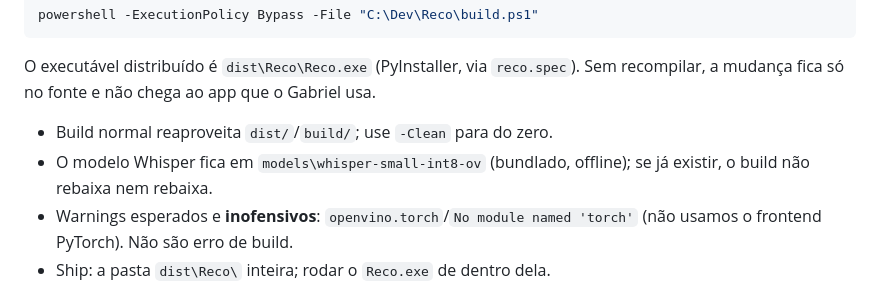
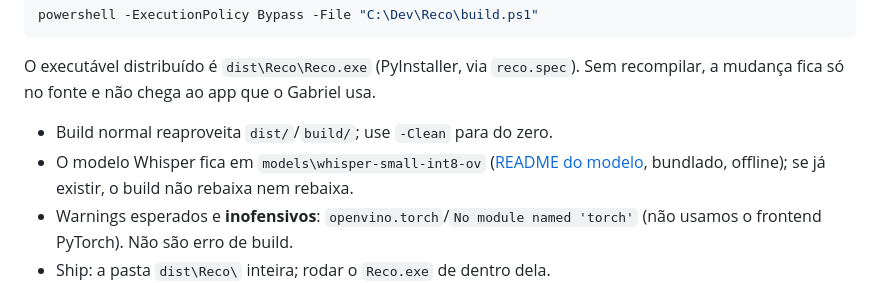
Before and after one commit to dosxnjos/reco, a Markdown page: CLAUDE.md, the part around the change. GitHub-like rendering.

```diff
--- a/CLAUDE.md
+++ b/CLAUDE.md
@@ -22,7 +22,8 @@ O executável distribuído é `dist\Reco\Reco.exe` (PyInstaller, via `reco.spec`
 Sem recompilar, a mudança fica só no fonte e não chega ao app que o Gabriel usa.
 
 - Build normal reaproveita `dist/`/`build/`; use `-Clean` para do zero.
-- O modelo Whisper fica em `models\whisper-small-int8-ov` (bundlado, offline);
+- O modelo Whisper fica em `models\whisper-small-int8-ov`
+  ([README do modelo](models/whisper-small-int8-ov/README.md), bundlado, offline);
   se já existir, o build não rebaixa nem rebaixa.
 - Warnings esperados e **inofensivos**: `openvino.torch`/`No module named 'torch'`
   (não usamos o frontend PyTorch). Não são erro de build.
```
Also changed, not shown: roadmap/README.md (added, +32 -0 lines).
